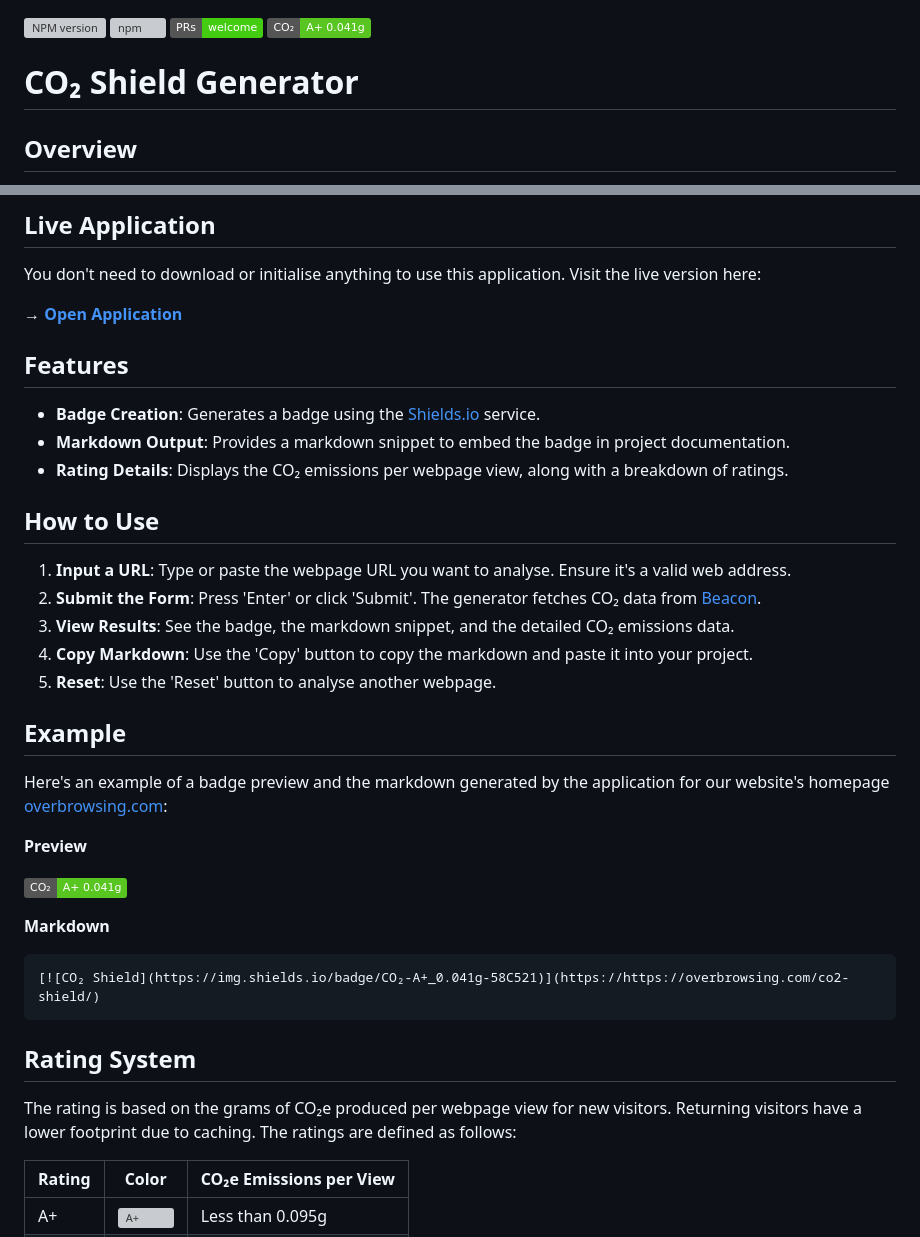
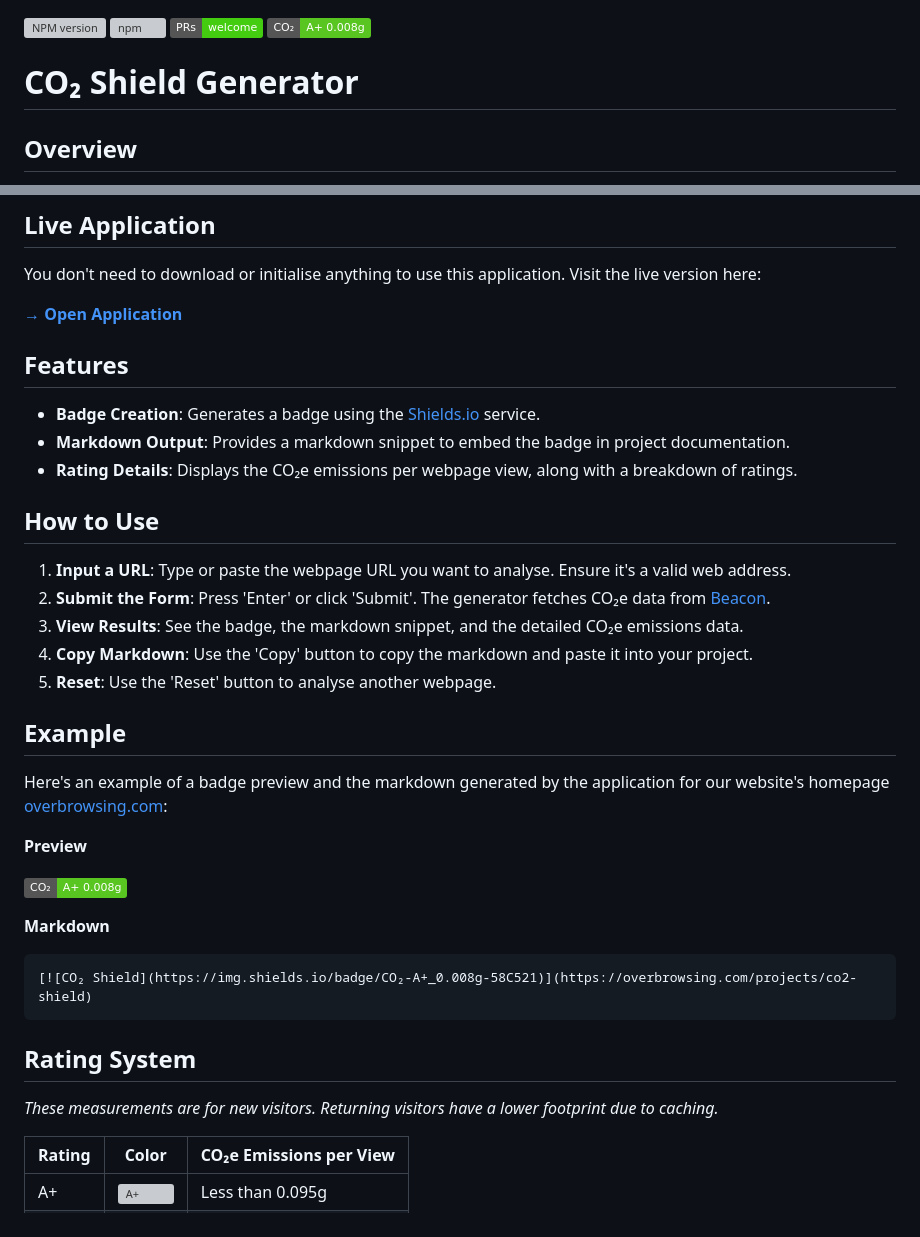
Before and after one commit to overbrowsing/CO2-shield, a Markdown page: README.md, 2 parts joined by grey strips. GitHub-like rendering; badges without logos; grey boxes are pictures that could not be loaded.

````diff
--- a/README.md
+++ b/README.md
@@ -1,7 +1,7 @@
 [![NPM version](https://img.shields.io/npm/v/co2-shield.svg)](https://www.npmjs.com/package/co2-shield)
 [![npm](https://img.shields.io/npm/dt/co2-shield.svg)](https://www.npmtrends.com/co2-shield)
 [![PRs Welcome](https://img.shields.io/badge/PRs-welcome-brightgreen.svg)](https://egghead.io/courses/how-to-contribute-to-an-open-source-project-on-github)
-[![CO₂ Shield](https://img.shields.io/badge/CO₂-A+_0.041g-58C521)](https://overbrowsing.com/projects/co2-shield)
+[![CO₂ Shield](https://img.shields.io/badge/CO₂-A+_0.008g-58C521)](https://overbrowsing.com/projects/co2-shield)
 
 # CO₂ Shield Generator
 
@@ -13,19 +13,19 @@ The CO₂ Shield Generator lets you calculate the environmental impact of a webp
 
 You don't need to download or initialise anything to use this application. Visit the live version here:
 
-→ [**Open Application**](https://overbrowsing.com/projects/co2-shield)
+[**→ Open Application**](https://overbrowsing.com/projects/co2-shield)
 
 ## Features
 
 - **Badge Creation**: Generates a badge using the [Shields.io](https://shields.io/) service.
 - **Markdown Output**: Provides a markdown snippet to embed the badge in project documentation.
-- **Rating Details**: Displays the CO₂ emissions per webpage view, along with a breakdown of ratings.
+- **Rating Details**: Displays the CO₂e emissions per webpage view, along with a breakdown of ratings.
 
 ## How to Use
 
 1. **Input a URL**: Type or paste the webpage URL you want to analyse. Ensure it's a valid web address.
-2. **Submit the Form**: Press 'Enter' or click 'Submit'. The generator fetches CO₂ data from [Beacon](https://digitalbeacon.co/).
-3. **View Results**: See the badge, the markdown snippet, and the detailed CO₂ emissions data.
+2. **Submit the Form**: Press 'Enter' or click 'Submit'. The generator fetches CO₂e data from [Beacon](https://digitalbeacon.co/).
+3. **View Results**: See the badge, the markdown snippet, and the detailed CO₂e emissions data.
 4. **Copy Markdown**: Use the 'Copy' button to copy the markdown and paste it into your project.
 5. **Reset**: Use the 'Reset' button to analyse another webpage.
 
@@ -35,17 +35,17 @@ Here's an example of a badge preview and the markdown generated by the applicati
 
 **Preview**
 
-[![CO₂ Shield](https://img.shields.io/badge/CO₂-A+_0.041g-58C521)](https://overbrowsing.com/co2-shield/)
+[![CO₂ Shield](https://img.shields.io/badge/CO₂-A+_0.008g-58C521)](https://overbrowsing.com/projects/co2-shield)
 
 **Markdown**
 
 ```markdown
-[![CO₂ Shield](https://img.shields.io/badge/CO₂-A+_0.041g-58C521)](https://https://overbrowsing.com/co2-shield/)
+[![CO₂ Shield](https://img.shields.io/badge/CO₂-A+_0.008g-58C521)](https://overbrowsing.com/projects/co2-shield)
 ```
 
 ## Rating System
 
-The rating is based on the grams of CO₂e produced per webpage view for new visitors. Returning visitors have a lower footprint due to caching. The ratings are defined as follows:
+*These measurements are for new visitors. Returning visitors have a lower footprint due to caching.*
 
 | Rating | Color                                                           | CO₂e Emissions per View |
 | ------ | --------------------------------------------------------------- | ----------------------- |
````
Also changed, not shown: other parts of README.md (+7 -8 lines).
